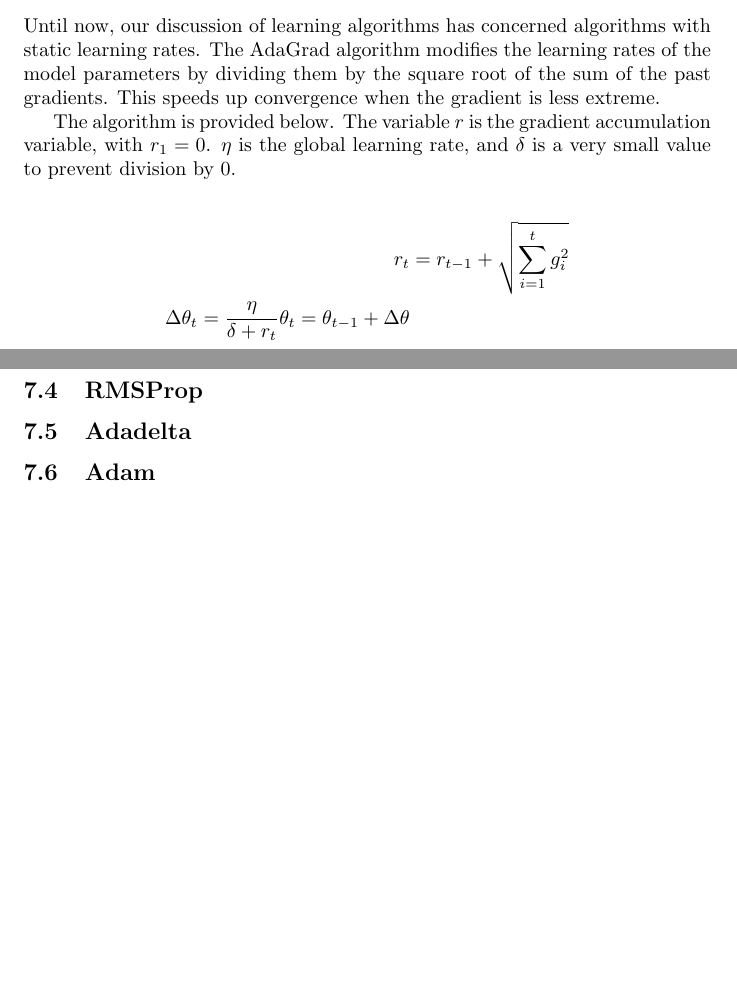
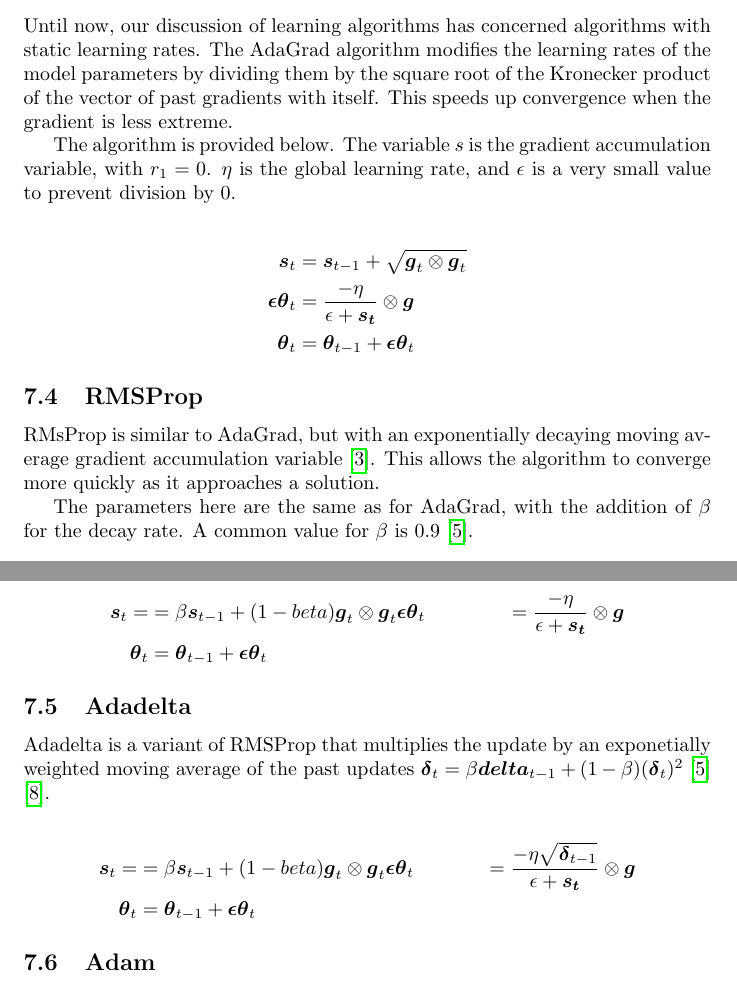
Before and after one commit to mairihallman/DUDADS-Chapters, a LaTeX document (dl/deep-learning.tex): two parts of pages 10 and 11 of 20 before the commit and two parts of pages 10 and 11 of 21 after it, joined at a grey line, cut so that both start at the same text, the shorter picture padded with empty space. Compiled offline with pdfLaTeX.

Commit message:
pre-meeting

```diff
--- a/dl/deep-learning.tex
+++ b/dl/deep-learning.tex
@@ -320,19 +320,38 @@ An improved variant of the momentum algorithm was introduced in 2013 \cite{sutsk
 
 \subsection{AdaGrad} % DL 8.5.1
 
-Until now, our discussion of learning algorithms has concerned algorithms with static learning rates. The AdaGrad algorithm modifies the learning rates of the model parameters by dividing them by the square root of the sum of the past gradients. This speeds up convergence when the gradient is less extreme.
+Until now, our discussion of learning algorithms has concerned algorithms with static learning rates. The AdaGrad algorithm modifies the learning rates of the model parameters by dividing them by the square root of the Kronecker product of the vector of past gradients with itself. This speeds up convergence when the gradient is less extreme.
 
-The algorithm is provided below. The variable \(r\) is the gradient accumulation variable, with \(r_1 = 0\). \(\eta\) is the global learning rate, and \(\delta\) is a very small value to prevent division by \(0\).
+The algorithm is provided below. The variable \(s\) is the gradient accumulation variable, with \(r_1 = 0\). \(\eta\) is the global learning rate, and \(\epsilon\) is a very small value to prevent division by \(0\).
 
 \begin{align*}
-    r_t &= r_{t-1} + \sqrt{\sum^t_{i=1}g^2_i} \\
-    \Delta \theta_t = \frac{\eta}{\delta + r_t}
-    \theta_t = \theta_{t-1} + \Delta \theta
+    \vb*{s}_t &= \vb*{s}_{t-1} + \sqrt{\vb*{g}_t \otimes \vb*{g}_t} \\
+    \vb*{\epsilon \theta}_t &= \frac{-\eta}{\epsilon + \vb*{s_t}} \otimes \vb*{g} \\
+    \vb*{\theta}_t &= \vb*{\theta}_{t-1} + \vb*{\epsilon \theta}_t
 \end{align*}
 
 \subsection{RMSProp} % DL 8.5.2
 
+RMsProp is similar to AdaGrad, but with an exponentially decaying moving average gradient accumulation variable \cite{Goodfellow-et-al-2016}. This allows the algorithm to converge more quickly as it approaches a solution.
+
+The parameters here are the same as for AdaGrad, with the addition of \(\beta\) for the decay rate. A common value for \(\beta\) is 0.9 \cite{pml1book}.
+
+\begin{align*}
+    \vb*{s}_t = &= \beta \vb*{s}_{t-1} + (1-beta)\vb*{g}_t \otimes \vb*{g}_t
+    \vb*{\epsilon \theta}_t &= \frac{-\eta}{\epsilon + \vb*{s_t}} \otimes \vb*{g} \\
+    \vb*{\theta}_t &= \vb*{\theta}_{t-1} + \vb*{\epsilon \theta}_t
+\end{align*}
+
 \subsection{Adadelta} % need to find source
+
+Adadelta is a variant of RMSProp that multiplies the update by an exponetially weighted moving average of the past updates \(\vb*{\delta}_t = \beta \vb*{delta}_{t-1} + (1-\beta)(\vb*{\delta}_t)^2\) \cite{pml1book} \cite{zeiler2012}.
+
+\begin{align*}
+    \vb*{s}_t = &= \beta \vb*{s}_{t-1} + (1-beta)\vb*{g}_t \otimes \vb*{g}_t
+    \vb*{\epsilon \theta}_t &= \frac{-\eta \sqrt{\vb*{\delta}_{t-1}}}{\epsilon + \vb*{s_t}} \otimes \vb*{g} \\
+    \vb*{\theta}_t &= \vb*{\theta}_{t-1} + \vb*{\epsilon \theta}_t
+\end{align*}
+
 
 \subsection{Adam} % DL 8.5.3
 
```
Also changed, not shown: dl/dl-ref.bib (+10 -0 lines), dl/deep-learning.pdf, dl/deep-learning.tex (20 more changed lines).
